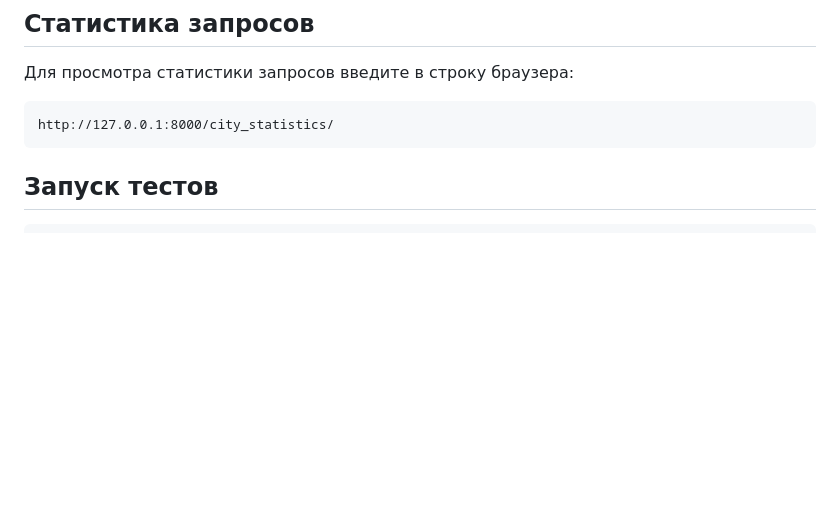
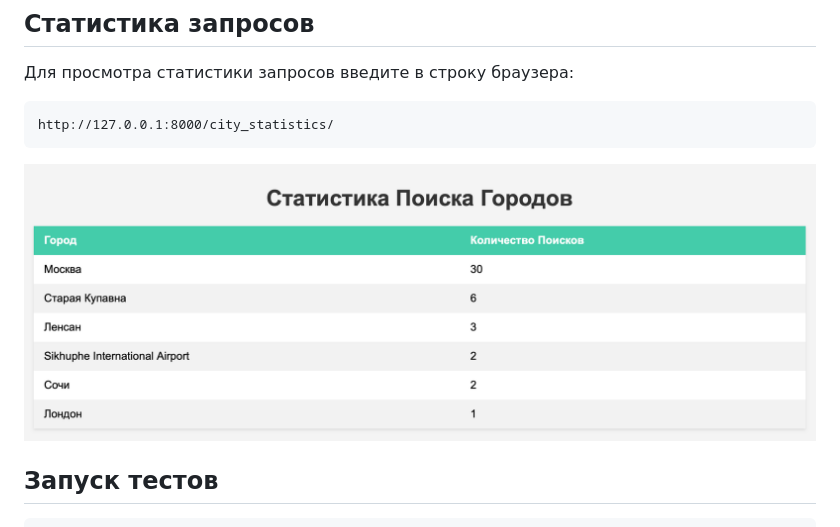
Before and after one commit to IlyaFiskhanov/weather_project, a Markdown page: README.md, the part around the change. GitHub-like rendering; blank space fills up the shorter version.

````diff
--- a/README.md
+++ b/README.md
@@ -59,6 +59,7 @@
 ```html
 http://127.0.0.1:8000/city_statistics/
 ```
+![](media/4.png)
 
 ## Запуск тестов
 
````
